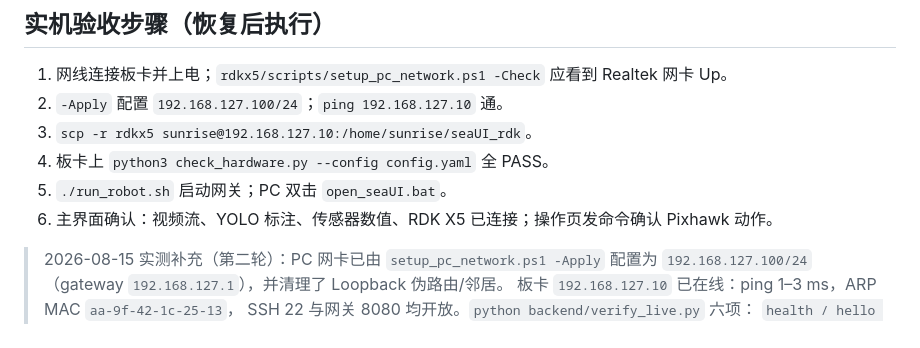
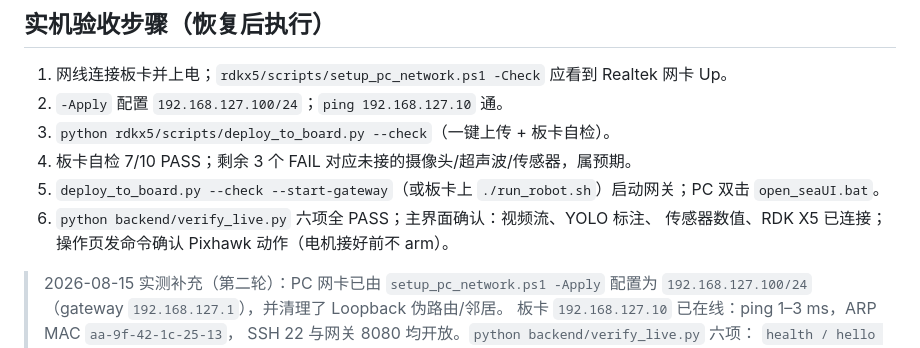
Before and after one commit to bertholetnadine159-prog/Sea-Cucumber-Inspection-Harvest-Robot-Management-Interface, a Markdown page: docs/VERIFICATION_STATUS.md, the part around the change. GitHub-like rendering.

Commit message:
Update live bring-up steps to match validated deploy flow

```diff
--- a/docs/VERIFICATION_STATUS.md
+++ b/docs/VERIFICATION_STATUS.md
@@ -18,10 +18,11 @@
 
 1. 网线连接板卡并上电；`rdkx5/scripts/setup_pc_network.ps1 -Check` 应看到 Realtek 网卡 Up。
 2. `-Apply` 配置 `192.168.127.100/24`；`ping 192.168.127.10` 通。
-3. `scp -r rdkx5 sunrise@192.168.127.10:/home/sunrise/seaUI_rdk`。
-4. 板卡上 `python3 check_hardware.py --config config.yaml` 全 PASS。
-5. `./run_robot.sh` 启动网关；PC 双击 `open_seaUI.bat`。
-6. 主界面确认：视频流、YOLO 标注、传感器数值、RDK X5 已连接；操作页发命令确认 Pixhawk 动作。
+3. `python rdkx5/scripts/deploy_to_board.py --check`（一键上传 + 板卡自检）。
+4. 板卡自检 7/10 PASS；剩余 3 个 FAIL 对应未接的摄像头/超声波/传感器，属预期。
+5. `deploy_to_board.py --check --start-gateway`（或板卡上 `./run_robot.sh`）启动网关；PC 双击 `open_seaUI.bat`。
+6. `python backend/verify_live.py` 六项全 PASS；主界面确认：视频流、YOLO 标注、
+   传感器数值、RDK X5 已连接；操作页发命令确认 Pixhawk 动作（电机接好前不 arm）。
 
 > 2026-08-15 实测补充（第二轮）：PC 网卡已由 `setup_pc_network.ps1 -Apply` 配置为
 > `192.168.127.100/24`（gateway `192.168.127.1`），并清理了 Loopback 伪路由/邻居。
```
